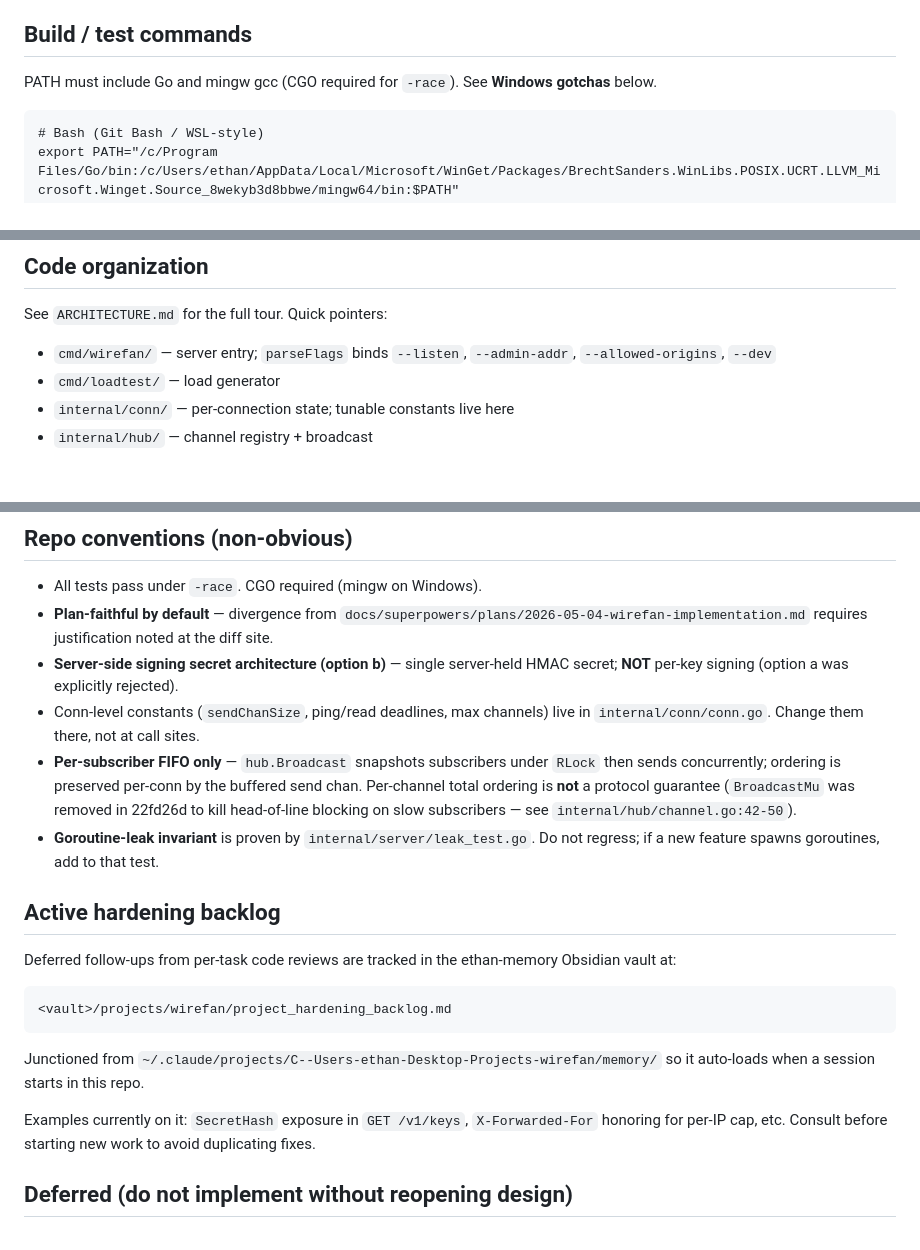
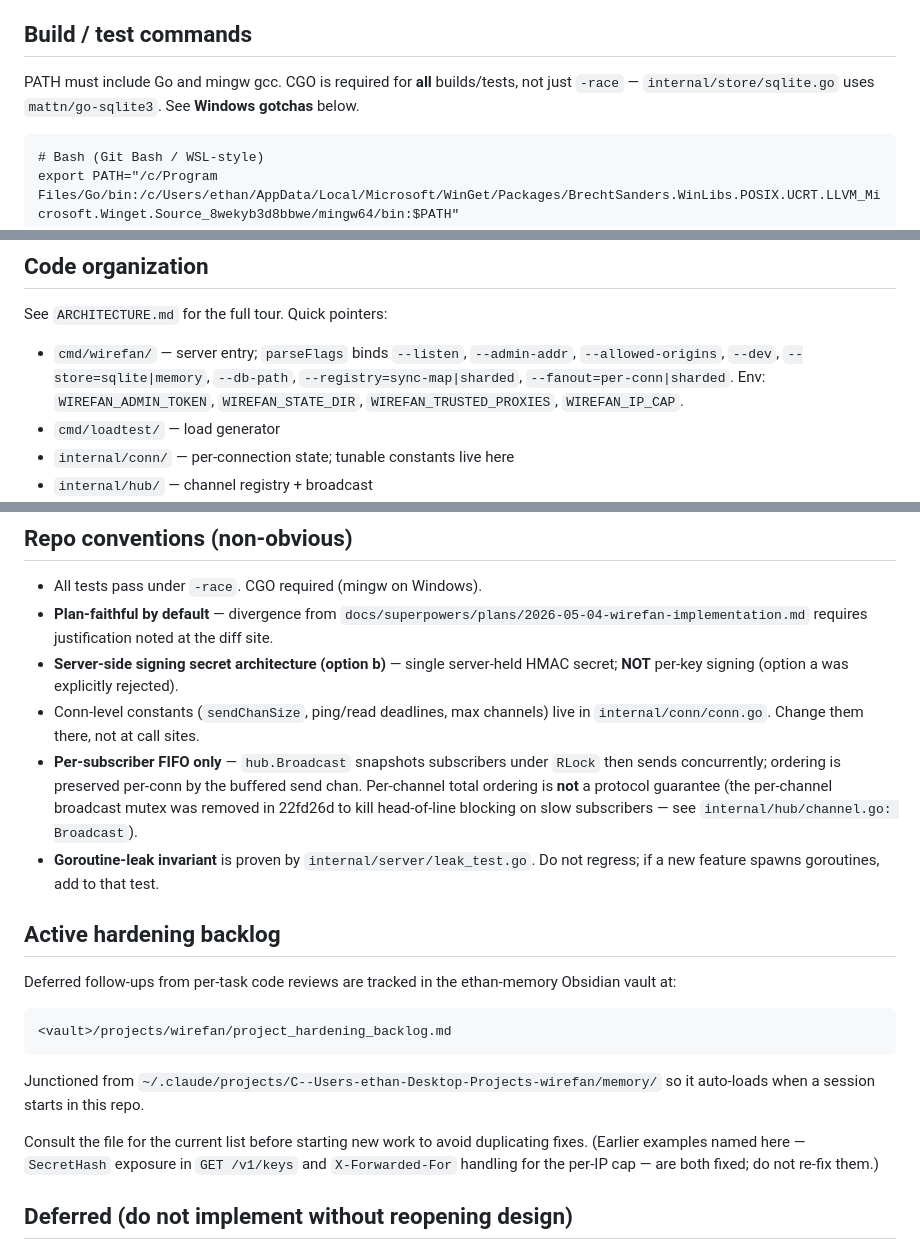
Before and after one commit to EthanY33/wirefan, a Markdown page: CLAUDE.md, 3 parts joined by grey strips. GitHub-like rendering; blank space fills up the shorter version.

Commit message:
docs(claude): sync flag surface, symbol landmark, and resolved backlog examples

````diff
--- a/CLAUDE.md
+++ b/CLAUDE.md
@@ -8,7 +8,7 @@ Single-binary Go WebSocket fanout server (`wirefan`). Channel-based pub/sub with
 
 ## Build / test commands
 
-PATH must include Go and mingw gcc (CGO required for `-race`). See **Windows gotchas** below.
+PATH must include Go and mingw gcc. CGO is required for **all** builds/tests, not just `-race` — `internal/store/sqlite.go` uses `mattn/go-sqlite3`. See **Windows gotchas** below.
 
 ```
 # Bash (Git Bash / WSL-style)
@@ -33,7 +33,7 @@ make bench                      # benchmark suite (see docs/BENCHMARKS.md)
 
 See `ARCHITECTURE.md` for the full tour. Quick pointers:
 
-- `cmd/wirefan/` — server entry; `parseFlags` binds `--listen`, `--admin-addr`, `--allowed-origins`, `--dev`
+- `cmd/wirefan/` — server entry; `parseFlags` binds `--listen`, `--admin-addr`, `--allowed-origins`, `--dev`, `--store=sqlite|memory`, `--db-path`, `--registry=sync-map|sharded`, `--fanout=per-conn|sharded`. Env: `WIREFAN_ADMIN_TOKEN`, `WIREFAN_STATE_DIR`, `WIREFAN_TRUSTED_PROXIES`, `WIREFAN_IP_CAP`.
 - `cmd/loadtest/` — load generator
 - `internal/conn/` — per-connection state; tunable constants live here
 - `internal/hub/` — channel registry + broadcast
@@ -48,7 +48,7 @@ See `ARCHITECTURE.md` for the full tour. Quick pointers:
 - **Plan-faithful by default** — divergence from `docs/superpowers/plans/2026-05-04-wirefan-implementation.md` requires justification noted at the diff site.
 - **Server-side signing secret architecture (option b)** — single server-held HMAC secret; **NOT** per-key signing (option a was explicitly rejected).
 - Conn-level constants (`sendChanSize`, ping/read deadlines, max channels) live in `internal/conn/conn.go`. Change them there, not at call sites.
-- **Per-subscriber FIFO only** — `hub.Broadcast` snapshots subscribers under `RLock` then sends concurrently; ordering is preserved per-conn by the buffered send chan. Per-channel total ordering is **not** a protocol guarantee (`BroadcastMu` was removed in 22fd26d to kill head-of-line blocking on slow subscribers — see `internal/hub/channel.go:42-50`).
+- **Per-subscriber FIFO only** — `hub.Broadcast` snapshots subscribers under `RLock` then sends concurrently; ordering is preserved per-conn by the buffered send chan. Per-channel total ordering is **not** a protocol guarantee (the per-channel broadcast mutex was removed in 22fd26d to kill head-of-line blocking on slow subscribers — see `internal/hub/channel.go: Broadcast`).
 - **Goroutine-leak invariant** is proven by `internal/server/leak_test.go`. Do not regress; if a new feature spawns goroutines, add to that test.
 
 ## Active hardening backlog
@@ -61,7 +61,7 @@ Deferred follow-ups from per-task code reviews are tracked in the ethan-memory O
 
 Junctioned from `~/.claude/projects/C--Users-ethan-Desktop-Projects-wirefan/memory/` so it auto-loads when a session starts in this repo.
 
-Examples currently on it: `SecretHash` exposure in `GET /v1/keys`, `X-Forwarded-For` honoring for per-IP cap, etc. Consult before starting new work to avoid duplicating fixes.
+Consult the file for the current list before starting new work to avoid duplicating fixes. (Earlier examples named here — `SecretHash` exposure in `GET /v1/keys` and `X-Forwarded-For` handling for the per-IP cap — are both fixed; do not re-fix them.)
 
 ## Deferred (do not implement without reopening design)
 
````
